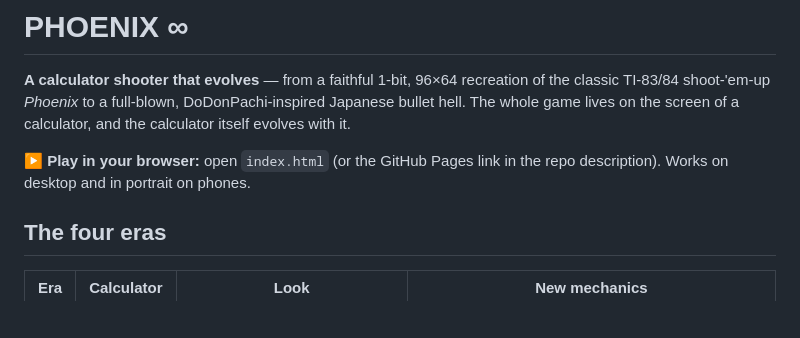
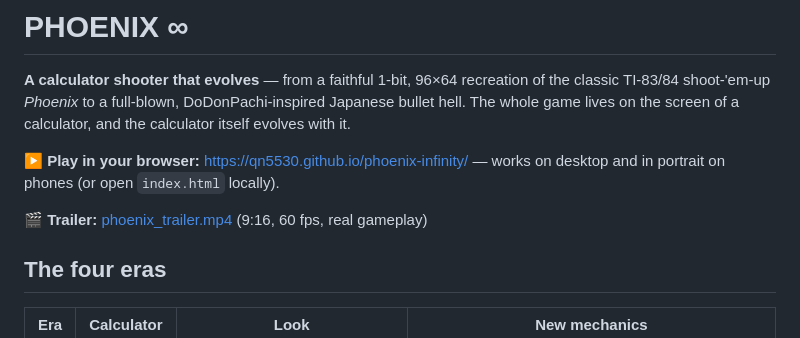
Before and after one commit to qn5530/phoenix-infinity, a Markdown page: README.md, the part around the change. GitHub-like rendering; blank space fills up the shorter version.

Commit message:
README: play link and trailer
Co-Authored-By: Claude Opus 5.5 <noreply@anthropic.com>

```diff
--- a/README.md
+++ b/README.md
@@ -2,7 +2,9 @@
 
 **A calculator shooter that evolves** — from a faithful 1‑bit, 96×64 recreation of the classic TI‑83/84 shoot‑'em‑up *Phoenix* to a full‑blown, DoDonPachi‑inspired Japanese bullet hell. The whole game lives on the screen of a calculator, and the calculator itself evolves with it.
 
-**▶ Play in your browser:** open `index.html` (or the GitHub Pages link in the repo description). Works on desktop and in portrait on phones.
+**▶ Play in your browser:** https://qn5530.github.io/phoenix-infinity/ — works on desktop and in portrait on phones (or open `index.html` locally).
+
+**🎬 Trailer:** [phoenix_trailer.mp4](https://github.com/qn5530/phoenix-infinity/releases/download/v1.0/phoenix_trailer.mp4) (9:16, 60 fps, real gameplay)
 
 ## The four eras
 
```
